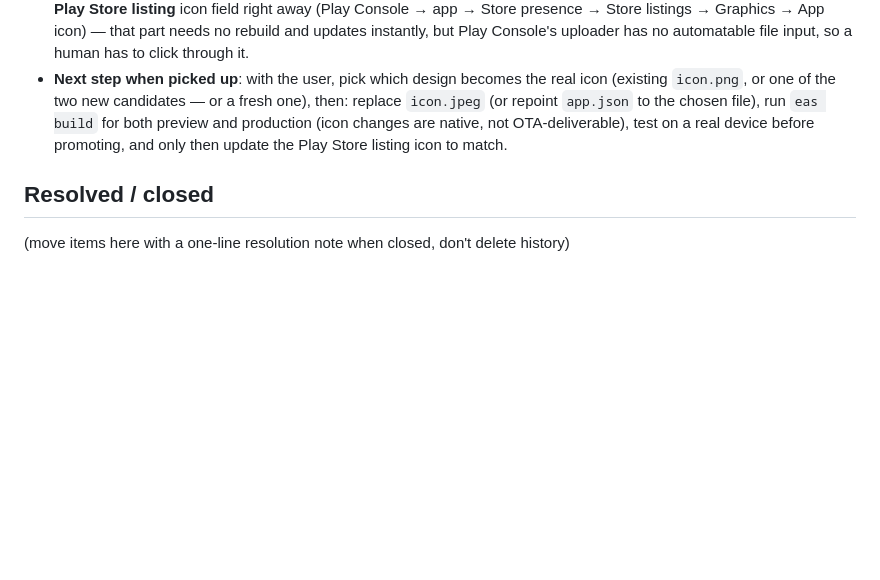
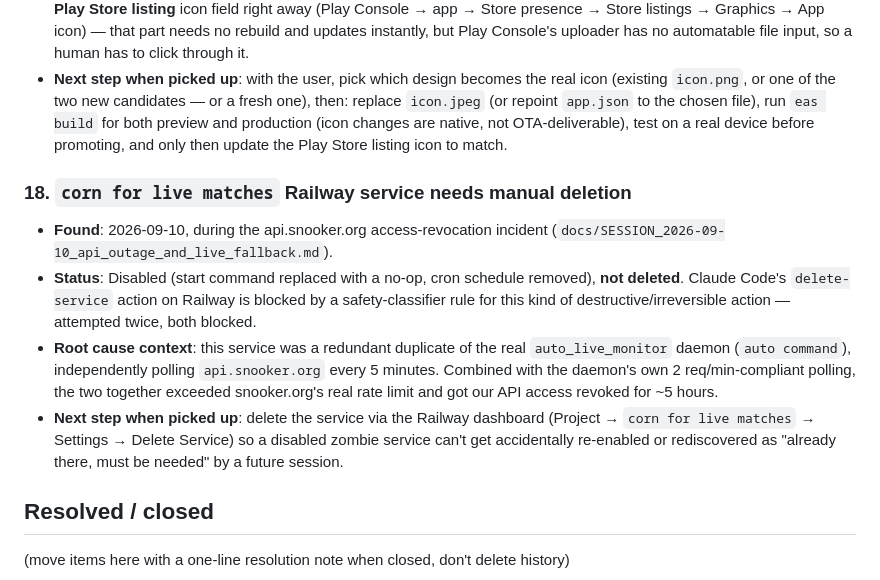
Before and after one commit to Avielpa/snookerApp, a Markdown page: docs/OPEN_MISSIONS.md, the part around the change. Drawn GitHub-style; blank space fills up the shorter version.

```diff
--- a/docs/OPEN_MISSIONS.md
+++ b/docs/OPEN_MISSIONS.md
@@ -115,6 +115,12 @@ Running list of known issues, deferred work, and follow-ups that are NOT current
 - **Prepared, ready to apply**: two 512×512 replacement candidates sitting on the user's Desktop (`maxbreak_store_icon_512.png`, built from the existing clean `icon.png`; `maxbreak_store_icon_512_v2_gemini.png`, freshly AI-generated — a plain red+white ball pair on baize, no text, generously padded). Either is safe to drop into the **Play Store listing** icon field right away (Play Console → app → Store presence → Store listings → Graphics → App icon) — that part needs no rebuild and updates instantly, but Play Console's uploader has no automatable file input, so a human has to click through it.
 - **Next step when picked up**: with the user, pick which design becomes the real icon (existing `icon.png`, or one of the two new candidates — or a fresh one), then: replace `icon.jpeg` (or repoint `app.json` to the chosen file), run `eas build` for both preview and production (icon changes are native, not OTA-deliverable), test on a real device before promoting, and only then update the Play Store listing icon to match.
 
+### 18. `corn for live matches` Railway service needs manual deletion
+- **Found**: 2026-09-10, during the api.snooker.org access-revocation incident (`docs/SESSION_2026-09-10_api_outage_and_live_fallback.md`).
+- **Status**: Disabled (start command replaced with a no-op, cron schedule removed), **not deleted**. Claude Code's `delete-service` action on Railway is blocked by a safety-classifier rule for this kind of destructive/irreversible action — attempted twice, both blocked.
+- **Root cause context**: this service was a redundant duplicate of the real `auto_live_monitor` daemon (`auto command`), independently polling `api.snooker.org` every 5 minutes. Combined with the daemon's own 2 req/min-compliant polling, the two together exceeded snooker.org's real rate limit and got our API access revoked for ~5 hours.
+- **Next step when picked up**: delete the service via the Railway dashboard (Project → `corn for live matches` → Settings → Delete Service) so a disabled zombie service can't get accidentally re-enabled or rediscovered as "already there, must be needed" by a future session.
+
 ## Resolved / closed
 (move items here with a one-line resolution note when closed, don't delete history)
 
```
Also changed, not shown: docs/SESSION_2026-09-10_api_outage_and_live_fallback.md (added, +147 -0 lines).
